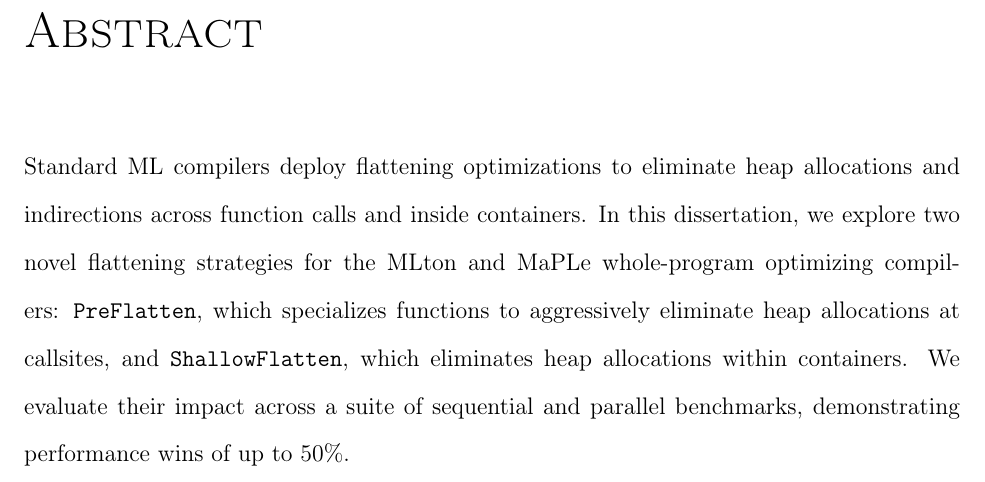
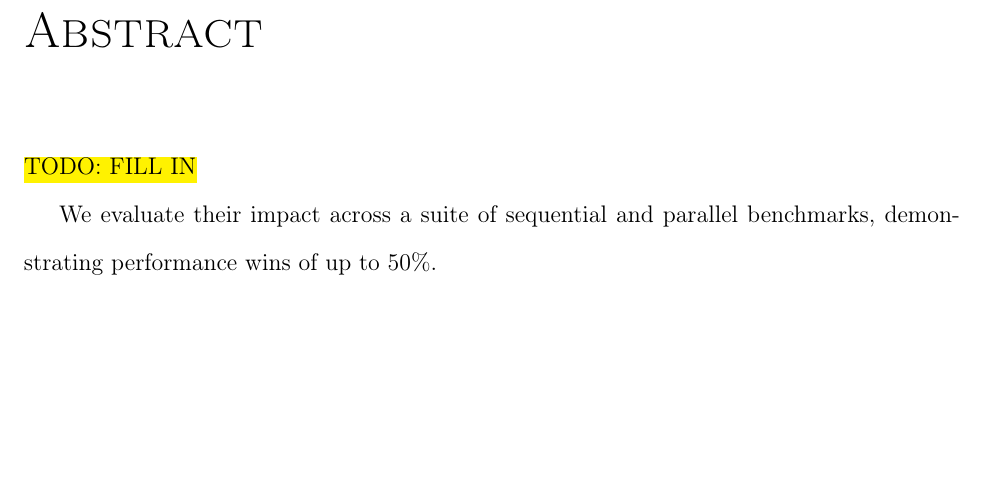
Before and after one commit to pscollins/mpl-opt-writeup, a LaTeX thesis (latex/thesis_template.tex, which reads latex/abstract.tex): part of page 5 of 14, cut so that both start at the same text, the shorter picture padded with empty space. Compiled offline with pdfLaTeX.

Commit message:
remove accidental LLM text

```diff
--- a/latex/abstract.tex
+++ b/latex/abstract.tex
@@ -1,10 +1,6 @@
 %% Abstract placeholder
 
-Standard ML compilers deploy flattening optimizations to eliminate heap
-allocations and indirections across function calls and inside containers. In
-this dissertation, we explore two novel flattening strategies for the MLton and
-MaPLe whole-program optimizing compilers: \texttt{PreFlatten}, which specializes
-functions to aggressively eliminate heap allocations at callsites,
-and \texttt{ShallowFlatten}, which eliminates heap allocations within
-containers. We evaluate their impact across a suite of sequential and parallel
+\hl{TODO: FILL IN}
+
+We evaluate their impact across a suite of sequential and parallel
 benchmarks, demonstrating performance wins of up to 50\%.
```
Also changed, not shown: latex/chapters/shallowflatten.tex (+0 -25 lines).
